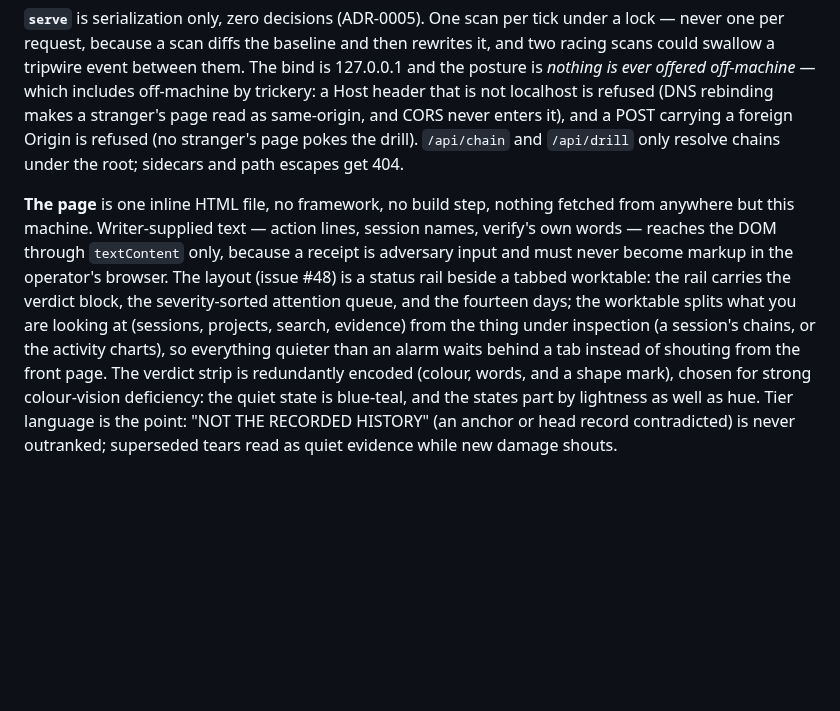
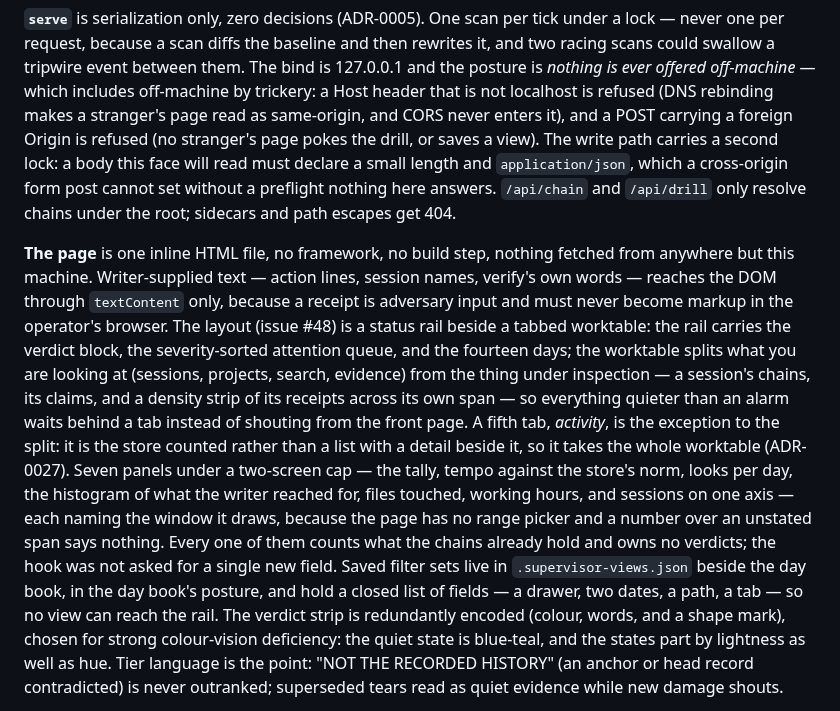
Before and after one commit to Acquiredl/loxodonta, a Markdown page: docs/TOUR-SUPERVISOR.md, the part around the change. Rendered like a GitHub page; blank space fills up the shorter version.

Commit message:
The docs catch up with the activity tab
Three things went stale when ADR-0027 shipped, and none of them was
wrong on main, because main has not moved. They are promotion blockers,
found by reading the README's claims against dev.

The Planned section said filters and aggregation are deliberately not
built until the plain commands fall short. The activity tab is
aggregation and named views are saved filters, and ADR-0013 binds the
dashboard to that sentence by name, so it could not be read as
CLI-only. It now says what is still true: the CLI query surface is
unbuilt, and the page went the other way, without the recorder being
asked for a single new field.

The supervisor tour described the previous layout, where activity sat
inside the inspect pane. It now carries the split, the density strip,
the fifth tab that replaces the split, the seven panels and why each
names its own window, and the views file with its closed field list.
Its security paragraph claimed a foreign Origin is refused so no
stranger pokes the drill; true, and incomplete once a second write path
exists, so the content-type lock is named beside it.

The screenshot predated the change. Recaptured over the demo store by
the same recipe as the original: a neutral public home, a recorder
wired there so the notice reads as a downloader's would, headless
Chrome at 1400x1000, chunks stripped to IHDR/IDAT/IEND. The page and
all four endpoints were grepped for the user name, the repo path, the
identity and the Python install path before the shot: zero hits. The
demo home is deleted.

The README edits are a draft, per the voice rule: front-door prose is
the author's. Each file keeps its own convention - the README has no em
dashes and still has none; the tour uses them and still does.

Untouched, and still the author's call: whether supervisor.py at 7,219
lines is readable in a sitting, which the README claims at line 247 and
ADR-0009 named as the trigger for reopening the split question.

Co-Authored-By: Claude Opus 5 <noreply@anthropic.com>

```diff
--- a/docs/TOUR-SUPERVISOR.md
+++ b/docs/TOUR-SUPERVISOR.md
@@ -258,8 +258,12 @@ is *nothing is ever offered off-machine* — which includes off-machine
 by trickery: a Host header that is not localhost is refused (DNS
 rebinding makes a stranger's page read as same-origin, and CORS never
 enters it), and a POST carrying a foreign Origin is refused (no
-stranger's page pokes the drill). `/api/chain` and `/api/drill` only
-resolve chains under the root; sidecars and path escapes get 404.
+stranger's page pokes the drill, or saves a view). The write path
+carries a second lock: a body this face will read must declare a
+small length and `application/json`, which a cross-origin form post
+cannot set without a preflight nothing here answers. `/api/chain`
+and `/api/drill` only resolve chains under the root; sidecars and
+path escapes get 404.
 
 **The page** is one inline HTML file, no framework, no build step,
 nothing fetched from anywhere but this machine. Writer-supplied text
@@ -269,9 +273,22 @@ must never become markup in the operator's browser. The layout (issue #48)
 is a status rail beside a tabbed worktable: the rail carries the
 verdict block, the severity-sorted attention queue, and the fourteen
 days; the worktable splits what you are looking at (sessions,
-projects, search, evidence) from the thing under inspection (a
-session's chains, or the activity charts), so everything quieter than
-an alarm waits behind a tab instead of shouting from the front page.
+projects, search, evidence) from the thing under inspection — a
+session's chains, its claims, and a density strip of its receipts
+across its own span — so everything quieter than an alarm waits
+behind a tab instead of shouting from the front page. A fifth tab,
+*activity*, is the exception to the split: it is the store counted
+rather than a list with a detail beside it, so it takes the whole
+worktable (ADR-0027). Seven panels under a two-screen cap — the
+tally, tempo against the store's norm, looks per day, the histogram
+of what the writer reached for, files touched, working hours, and
+sessions on one axis — each naming the window it draws, because the
+page has no range picker and a number over an unstated span says
+nothing. Every one of them counts what the chains already hold and
+owns no verdicts; the hook was not asked for a single new field.
+Saved filter sets live in `.supervisor-views.json` beside the day
+book, in the day book's posture, and hold a closed list of fields —
+a drawer, two dates, a path, a tab — so no view can reach the rail.
 The verdict strip is redundantly encoded (colour, words, and a shape
 mark), chosen for strong colour-vision deficiency: the quiet state is
 blue-teal, and the states part by lightness as well as hue. Tier language is the point:
```
Also changed, not shown: README.md (+3 -3 lines), docs/images/dashboard.png.
